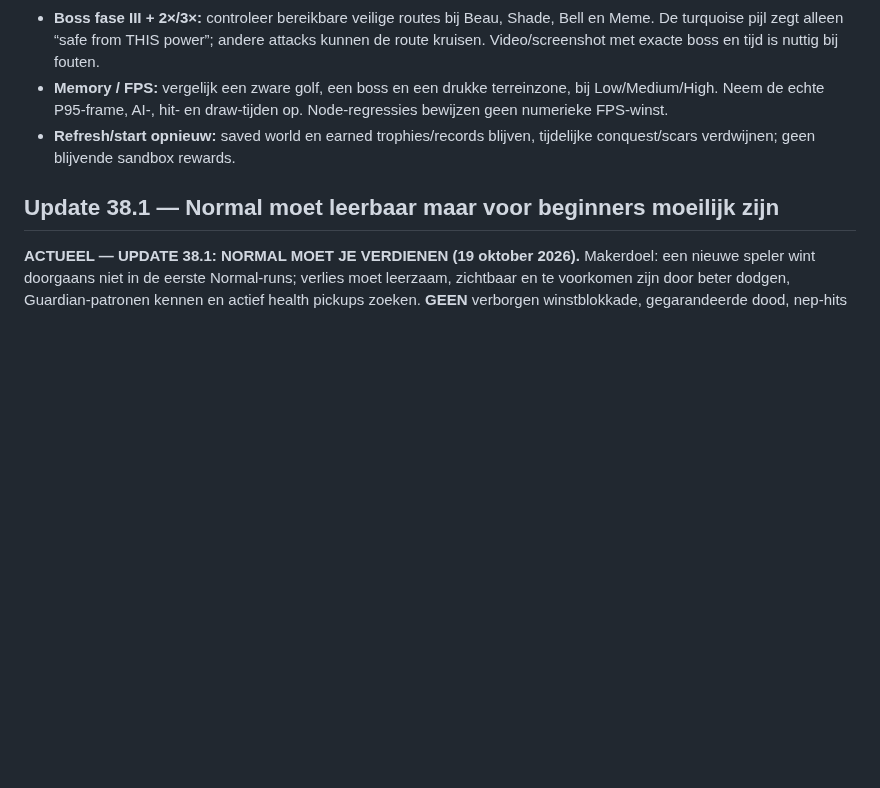
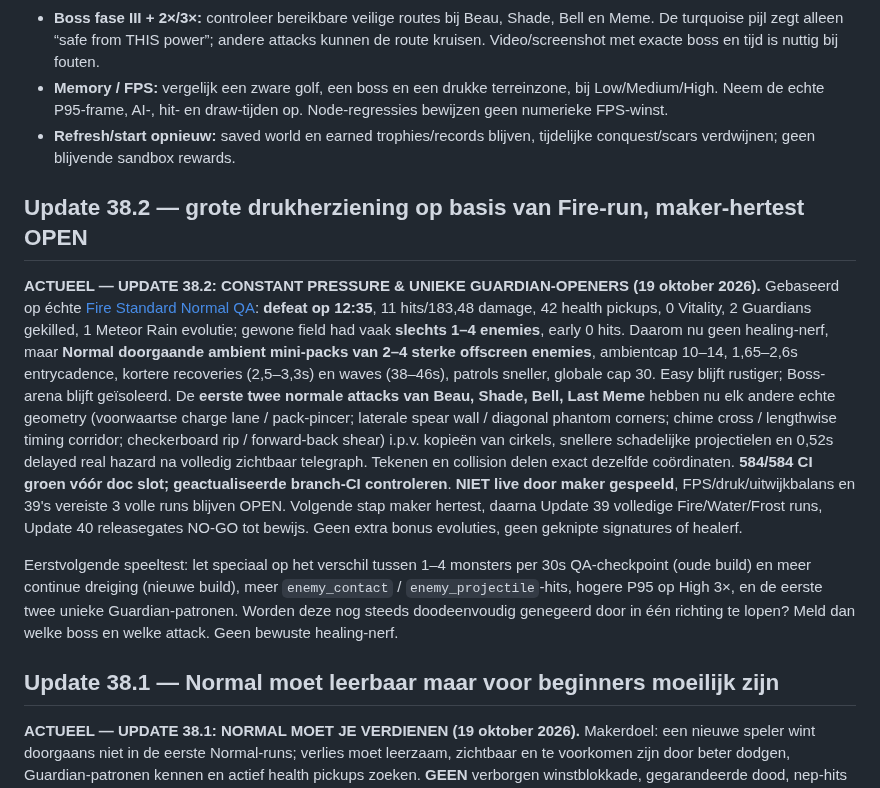
Before and after one commit to leogordijn1-max/UltiemSpel, a Markdown page: NORMAL-RUN-QA.md, the part around the change. Drawn GitHub-style; blank space fills up the shorter version.

Commit message:
docs: preserve Fire QA evidence and 38.2 constant horde and unique Guardian hotfix in project memory

```diff
--- a/NORMAL-RUN-QA.md
+++ b/NORMAL-RUN-QA.md
@@ -38,6 +38,12 @@ Start op **Normal, 1×** met standaard, zonder Developer God Mode. Noteer tijd,
 - **Memory / FPS:** vergelijk een zware golf, een boss en een drukke terreinzone, bij Low/Medium/High. Neem de echte P95-frame, AI-, hit- en draw-tijden op. Node-regressies bewijzen geen numerieke FPS-winst.
 - **Refresh/start opnieuw:** saved world en earned trophies/records blijven, tijdelijke conquest/scars verdwijnen; geen blijvende sandbox rewards.
 
+## Update 38.2 — grote drukherziening op basis van Fire-run, maker-hertest OPEN
+
+**ACTUEEL — UPDATE 38.2: CONSTANT PRESSURE & UNIEKE GUARDIAN-OPENERS (19 oktober 2026).** Gebaseerd op échte [Fire Standard Normal QA](UPDATE-38-2-CONSTANT-PRESSURE.md): **defeat op 12:35**, 11 hits/183,48 damage, 42 health pickups, 0 Vitality, 2 Guardians gekilled, 1 Meteor Rain evolutie; gewone field had vaak **slechts 1–4 enemies**, early 0 hits. Daarom nu geen healing-nerf, maar **Normal doorgaande ambient mini-packs van 2–4 sterke offscreen enemies**, ambientcap 10–14, 1,65–2,6s entrycadence, kortere recoveries (2,5–3,3s) en waves (38–46s), patrols sneller, globale cap 30. Easy blijft rustiger; Boss-arena blijft geïsoleerd. De **eerste twee normale attacks van Beau, Shade, Bell, Last Meme** hebben nu elk andere echte geometry (voorwaartse charge lane / pack-pincer; laterale spear wall / diagonal phantom corners; chime cross / lengthwise timing corridor; checkerboard rip / forward-back shear) i.p.v. kopieën van cirkels, snellere schadelijke projectielen en 0,52s delayed real hazard na volledig zichtbaar telegraph. Tekenen en collision delen exact dezelfde coördinaten. **584/584 CI groen vóór doc slot; geactualiseerde branch-CI controleren**. **NIET live door maker gespeeld**, FPS/druk/uitwijkbalans en 39's vereiste 3 volle runs blijven OPEN. Volgende stap maker hertest, daarna Update 39 volledige Fire/Water/Frost runs, Update 40 releasegates NO-GO tot bewijs. Geen extra bonus evoluties, geen geknipte signatures of healerf.
+
+Eerstvolgende speeltest: let speciaal op het verschil tussen 1–4 monsters per 30s QA-checkpoint (oude build) en meer continue dreiging (nieuwe build), meer `enemy_contact` / `enemy_projectile`-hits, hogere P95 op High 3×, en de eerste twee unieke Guardian-patronen. Worden deze nog steeds doodeenvoudig genegeerd door in één richting te lopen? Meld dan welke boss en welke attack. Geen bewuste healing-nerf.
+
 ## Update 38.1 — Normal moet leerbaar maar voor beginners moeilijk zijn
 
 **ACTUEEL — UPDATE 38.1: NORMAL MOET JE VERDIENEN (19 oktober 2026).** Makerdoel: een nieuwe speler wint doorgaans niet in de eerste Normal-runs; verlies moet leerzaam, zichtbaar en te voorkomen zijn door beter dodgen, Guardian-patronen kennen en actief health pickups zoeken. **GEEN** verborgen winstblokkade, gegarandeerde dood, nep-hits of healing-nerf. Code: gewone Normal enemy-damageramp begint vanaf **4:00 (voorheen 5:00)** en bereikt dezelfde cap **1,65× op 22:00 (voorheen 25:00)**. Guardian normale salvo-cooldowns versnellen gecontroleerd in fase I/II/III met factoren **0,97 / 0,89 / 0,83** (Nightmare nog sneller), minimum **1,35s**; bestaande warningtijden, signature-ultimates en recovery blijven. **Easy onveranderd**, Vitality en healing pickups blijven. Difficulty-menu legt beginner vs Normal uit. Nieuwe regressietests: **578/578 CI groen vóór documentatiewijzigingen**. [UPDATE-38-1-NORMAL-MASTERY.md](UPDATE-38-1-NORMAL-MASTERY.md). **Geen recente menselijke browserrun na deze build**, dus novice-winrate, feel en release-acceptatie nog OPEN. De gevraagde Update 39 blijft drie complete Normal-runs Fire/Water/Frost met UX-fixes; niet doen alsof 39 door deze hotfix klaar is.
```
